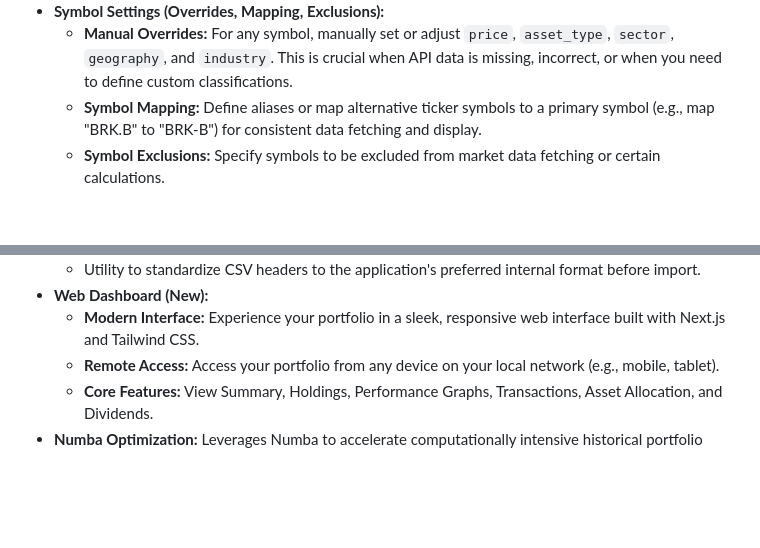
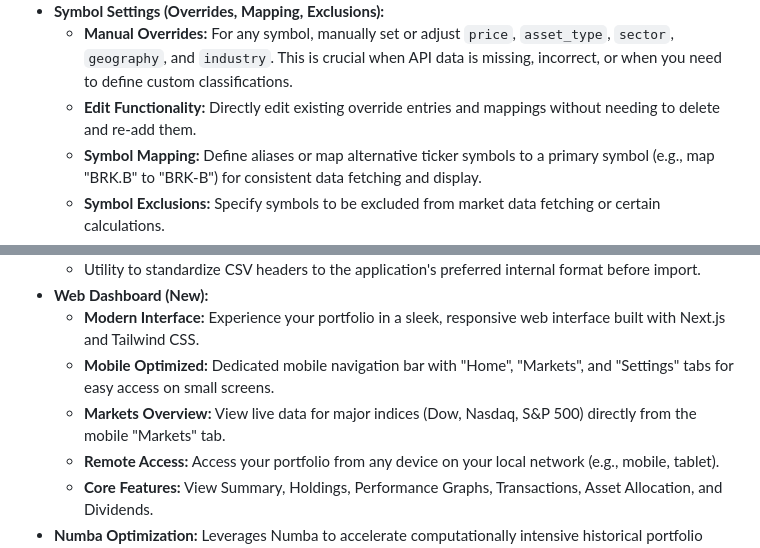
Before and after one commit to StockAlchemist/Investa, a Markdown page: README.md, 2 parts joined by grey strips. Rendered like a GitHub page; blank space fills up the shorter version.

Commit message:
docs: update README and TUTORIAL with recent features

```diff
--- a/README.md
+++ b/README.md
@@ -31,6 +31,7 @@ Investa is a comprehensive portfolio management solution offering both a feature
   * **Categorical Breakdown:** View asset allocation by Asset Type (e.g., Stock, ETF, Cash), Sector (e.g., Technology, Healthcare), Geography (e.g., US, International), and Industry. (Note: Sector, Geography, and Industry breakdowns require fundamental data for symbols, fetched via Yahoo Finance, or manual overrides).
 * **Symbol Settings (Overrides, Mapping, Exclusions):**
   * **Manual Overrides:** For any symbol, manually set or adjust `price`, `asset_type`, `sector`, `geography`, and `industry`. This is crucial when API data is missing, incorrect, or when you need to define custom classifications.
+  * **Edit Functionality:** Directly edit existing override entries and mappings without needing to delete and re-add them.
   * **Symbol Mapping:** Define aliases or map alternative ticker symbols to a primary symbol (e.g., map "BRK.B" to "BRK-B") for consistent data fetching and display.
   * **Symbol Exclusions:** Specify symbols to be excluded from market data fetching or certain calculations.
   * All managed via `Settings > Symbol Settings...` and stored in `manual_overrides.json`.
@@ -55,6 +56,8 @@ Investa is a comprehensive portfolio management solution offering both a feature
   * Utility to standardize CSV headers to the application's preferred internal format before import.
 * **Web Dashboard (New):**
   * **Modern Interface:** Experience your portfolio in a sleek, responsive web interface built with Next.js and Tailwind CSS.
+  * **Mobile Optimized:** Dedicated mobile navigation bar with "Home", "Markets", and "Settings" tabs for easy access on small screens.
+  * **Markets Overview:** View live data for major indices (Dow, Nasdaq, S&P 500) directly from the mobile "Markets" tab.
   * **Remote Access:** Access your portfolio from any device on your local network (e.g., mobile, tablet).
   * **Core Features:** View Summary, Holdings, Performance Graphs, Transactions, Asset Allocation, and Dividends.
 * **Numba Optimization:** Leverages Numba to accelerate computationally intensive historical portfolio value calculations, providing faster chart loading and analysis.
```
Also changed, not shown: TUTORIAL.md (+3 -1 lines).
